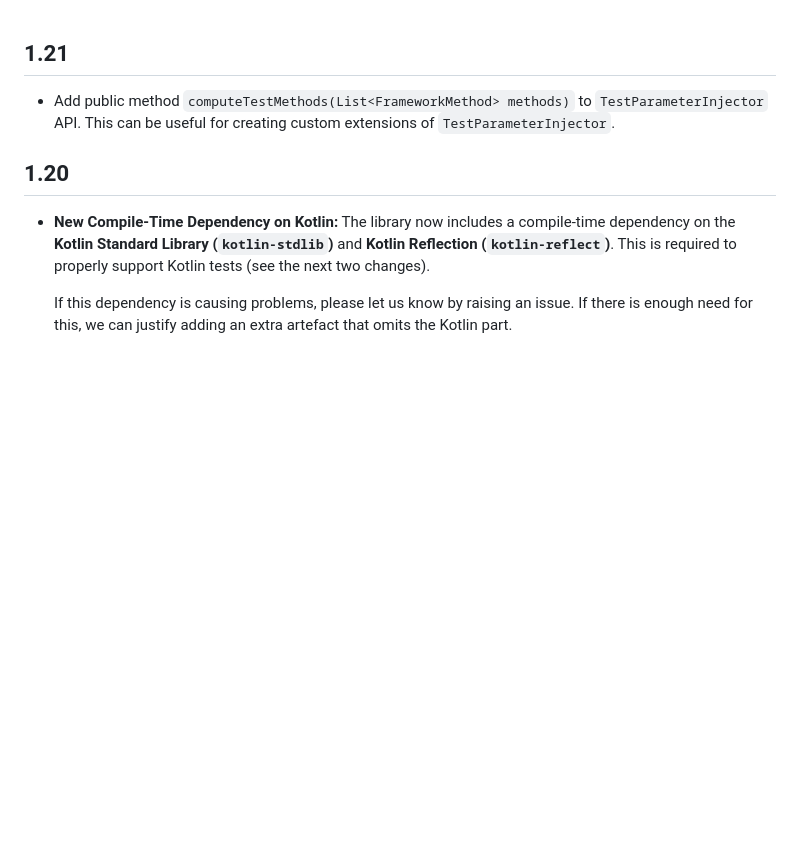
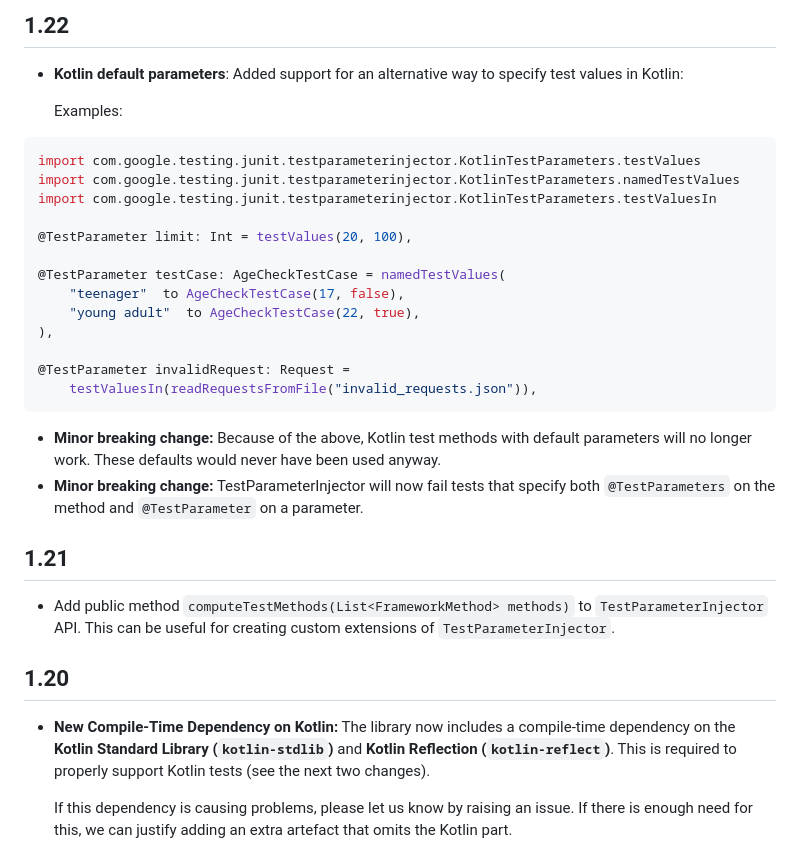
Before and after one commit to google/TestParameterInjector, a Markdown page: CHANGELOG.md, the part around the change. Rendered like a GitHub page; blank space fills up the shorter version.

Commit message:
Add changelog for 1.22

````diff
--- a/CHANGELOG.md
+++ b/CHANGELOG.md
@@ -1,3 +1,33 @@
+## 1.22
+
+- **Kotlin default parameters**: Added support for an alternative way to specify
+  test values in Kotlin:
+
+  Examples:
+
+```kotlin
+import com.google.testing.junit.testparameterinjector.KotlinTestParameters.testValues
+import com.google.testing.junit.testparameterinjector.KotlinTestParameters.namedTestValues
+import com.google.testing.junit.testparameterinjector.KotlinTestParameters.testValuesIn
+
+@TestParameter limit: Int = testValues(20, 100),
+
+@TestParameter testCase: AgeCheckTestCase = namedTestValues(
+    "teenager"  to AgeCheckTestCase(17, false),
+    "young adult"  to AgeCheckTestCase(22, true),
+),
+
+@TestParameter invalidRequest: Request =
+    testValuesIn(readRequestsFromFile("invalid_requests.json")),
+```
+
+- **Minor breaking change:** Because of the above, Kotlin test methods with
+  default parameters will no longer work. These defaults would never have been
+  used anyway.
+- **Minor breaking change:** TestParameterInjector will now fail tests that
+  specify both `@TestParameters` on the method and `@TestParameter` on a
+  parameter.
+
 ## 1.21
 
 - Add public method `computeTestMethods(List<FrameworkMethod> methods)` to
````
